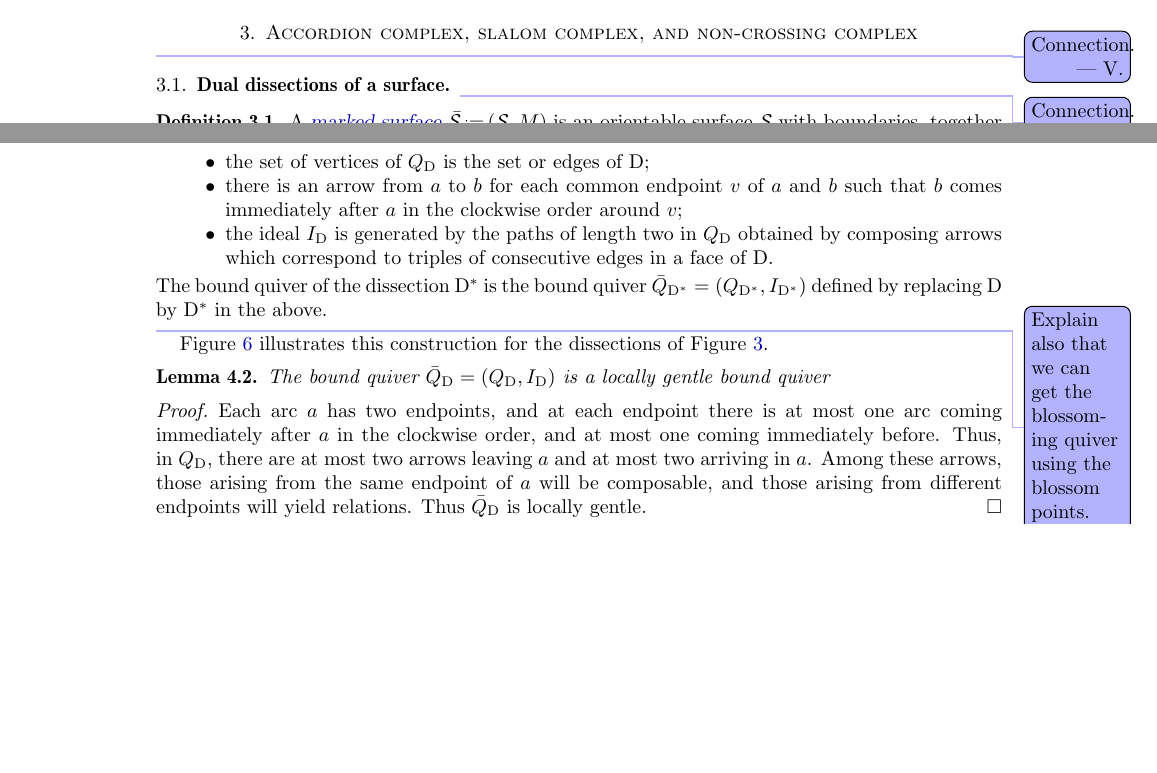
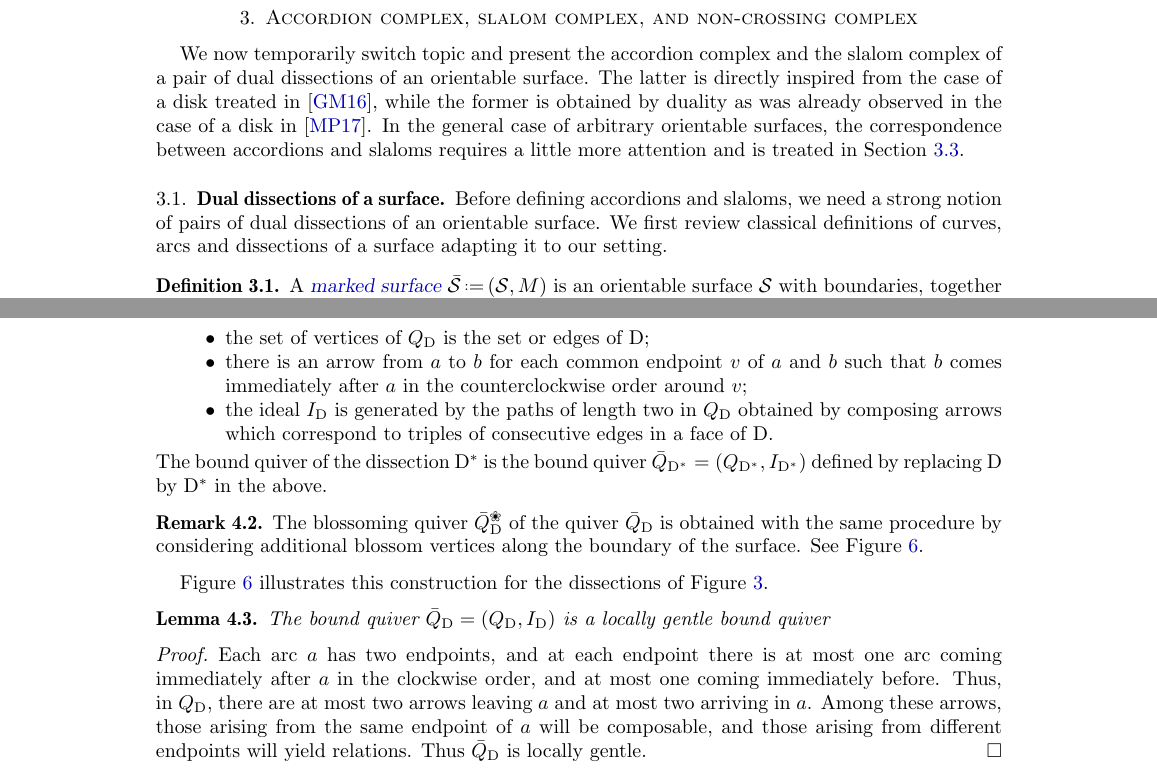
Before and after one commit to vpilaud/accordionComplexSurfaces, a LaTeX paper (draft/accordionComplexSurfaces.tex): two parts of pages 3 and 7 of 16 before the commit and two parts of pages 4 and 7 of 16 after it, joined at a grey line, cut so that both start at the same text, the shorter picture padded with empty space. Compiled offline with pdfLaTeX.

Commit message:
connections between parts

```diff
--- a/draft/accordionComplexSurfaces.tex
+++ b/draft/accordionComplexSurfaces.tex
@@ -463,11 +465,14 @@ We thus consider the \defn{reduced non-kissing complex}~$\RNKC$ to be the deleti
 
 \section{Accordion complex, slalom complex, and non-crossing complex}\label{sec:accordionSlalomNonCrossingComplexes}
 
-\vincent{Connection.}
+We now temporarily switch topic and present the accordion complex and the slalom complex of a pair of dual dissections of an orientable surface.
+The latter is directly inspired from the case of a disk treated in~\cite{GarverMcConville}, while the former is obtained by duality as was already observed in the case of a disk in~\cite{MannevillePilaud-accordion}.
+In the general case of arbitrary orientable surfaces, the correspondence between accordions and slaloms requires a little more attention and is treated in Section~\ref{subsec:accordionsVSSlaloms}.
 
 \subsection{Dual dissections of a surface}
 
-\vincent{Connection.}
+Before defining accordions and slaloms, we need a strong notion of pairs of dual dissections of an orientable surface.
+We first review classical definitions of curves, arcs and dissections of a surface adapting it to our setting.
 
 \begin{definition}
 A \defn{marked surface}~$\bar\surface \eqdef (\surface, M)$ is an orientable surface~$\surface$ with boundaries, together with a set~$M$ of marked points which can be on the boundary of~$\surface$ or not.
@@ -708,15 +717,15 @@ Let $B$ be the set of blossom points.
 The bound quiver of the dissection~$\dissection$ is the bound quiver $\bar Q_{\dissection} = (Q_{\dissection}, I_{\dissection})$ defined as follows:
 \begin{itemize}
  \item the set of vertices of~$Q_{\dissection}$ is the set or edges of $\dissection$;
- \item there is an arrow from~$a$ to~$b$ for each common endpoint~$v$ of~$a$ and~$b$ such that~$b$ comes immediately after~$a$ in the clockwise order around~$v$;
+ \item there is an arrow from~$a$ to~$b$ for each common endpoint~$v$ of~$a$ and~$b$ such that~$b$ comes immediately after~$a$ in the counterclockwise order around~$v$;
  \item the ideal~$I_{\dissection}$ is generated by the paths of length two in~$Q_{\dissection}$ obtained by composing arrows which correspond to triples of consecutive edges in a face of~$\dissection$.
 \end{itemize}
 The bound quiver of the dissection~$\dissection\dual$ is the bound quiver $\bar Q_{\dissection\dual} = (Q_{\dissection\dual}, I_{\dissection\dual})$ defined by replacing~$\dissection$ by~$\dissection\dual$ in the above.
 \end{definition}
 
-%Moreover, the vertices corresponding to boundary edges of~$\dissection$ are blossoming vertices.
-%\pierreguy{Be more precise on the ``are blossiming vertices'' part of this sentence.}
-\vincent{Explain also that we can get the blossoming quiver using the blossom points.}
+\begin{remark}
+The blossoming quiver~$\bar Q_\dissection\blossom$ of the quiver~$\bar Q_\dissection$ is obtained with the same procedure by considering additional blossom vertices along the boundary of the surface. See \fref{fig:quiversDissections}.
+\end{remark}
 
 \fref{fig:quiversDissections} illustrates this construction for the dissections of \fref{fig:dissections}.
 
```
Also changed, not shown: draft/accordionComplexSurfaces.tex (22 more changed lines).
